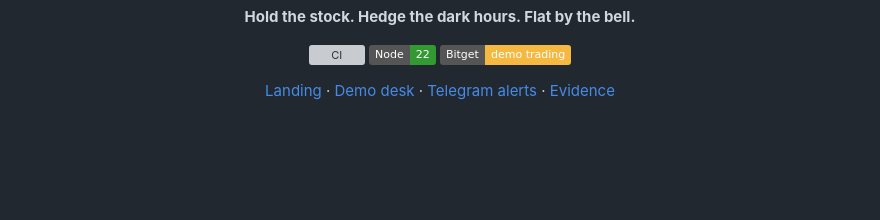
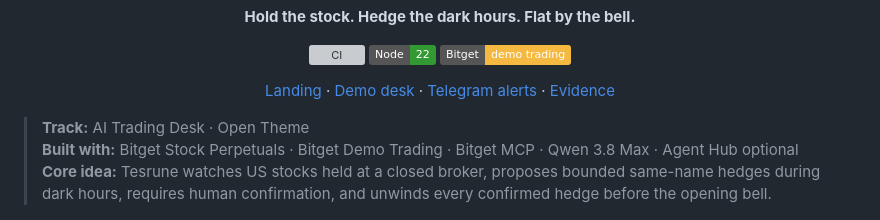
Before and after one commit to mystiquemide/tesrune, a Markdown page: README.md, the part around the change. Drawn GitHub-style; badges without logos; blank space fills up the shorter version; grey boxes are pictures that could not be loaded.

Commit message:
Add evaluator-friendly project summary to README

```diff
--- a/README.md
+++ b/README.md
@@ -18,6 +18,10 @@
   <a href="https://t.me/tesrune_desk_bot">Telegram alerts</a> ·
   <a href="docs/EVIDENCE.md">Evidence</a>
 </p>
+
+> **Track:** AI Trading Desk · Open Theme
+> **Built with:** Bitget Stock Perpetuals · Bitget Demo Trading · Bitget MCP · Qwen 3.8 Max · Agent Hub optional
+> **Core idea:** Tesrune watches US stocks held at a closed broker, proposes bounded same-name hedges during dark hours, requires human confirmation, and unwinds every confirmed hedge before the opening bell.
 
 <p align="center">
   <img src="public/img/desk-preview.png" alt="Tesrune desk showing a dark-hours TSLA hedge proposal awaiting human confirmation">
```
